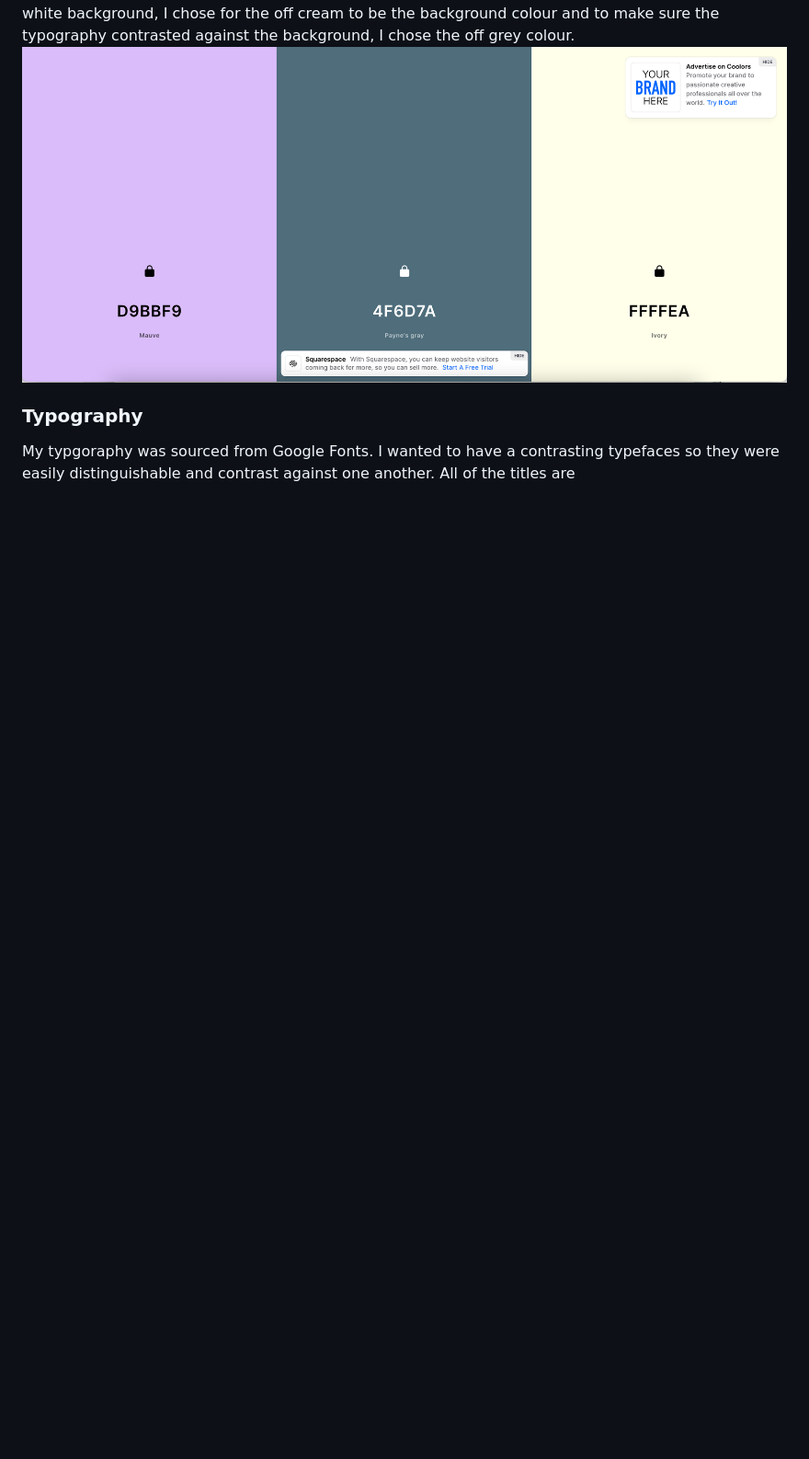
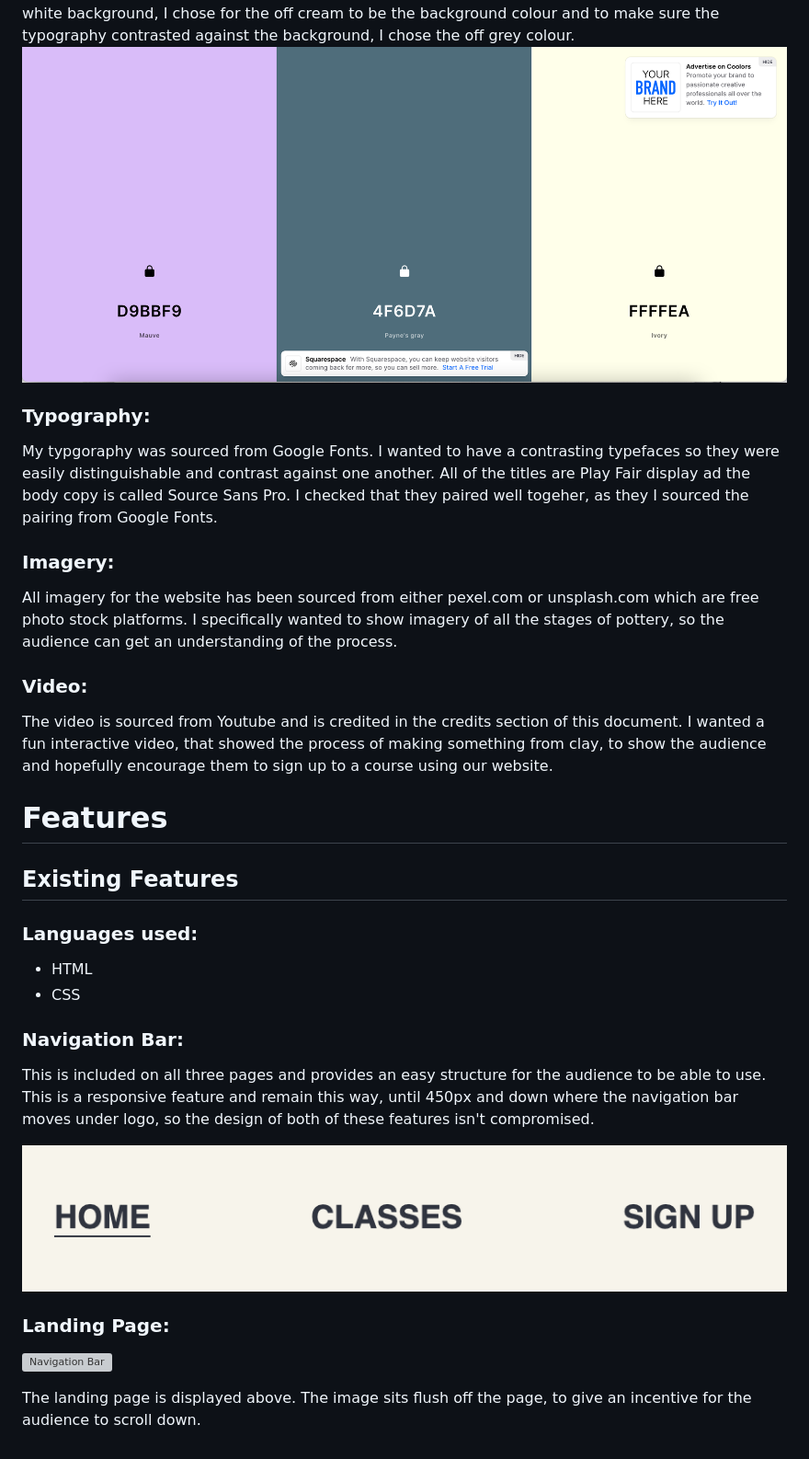
Before and after one commit to SaskiaPacker/potters-club, a Markdown page: README.md, the part around the change printed below. Shown: that part at 92% size. Drawn GitHub-style; pictures changed too: assets/images-readme/nav-bar-screenshot.png (added); blank space fills up the shorter version; grey boxes are pictures that could not be loaded.

```diff
--- a/README.md
+++ b/README.md
@@ -47,5 +64,27 @@ I cerated my wireframes by hand, sketching out the layout and flow of the websit
 The colour pallette was sourced from coolors.co. I wanted to keep the colour theme very muted, to give the essence of earth-toned and remind the audience they would be working with nautral materials. To make the audience feel relaxed when they opened the webpage and take away the harsh white background, I chose for the off cream to be the background colour and to make sure the typography contrasted against the background, I chose the off grey colour.
 ![Colour Pallette](/assets/images-readme/colour-palette.png)
 
-### Typography
-My typgoraphy was sourced from Google Fonts. I wanted to have a contrasting typefaces so they were easily distinguishable and contrast against one another. All of the titles are
+### Typography:
+My typgoraphy was sourced from Google Fonts. I wanted to have a contrasting typefaces so they were easily distinguishable and contrast against one another. All of the titles are Play Fair display ad the body copy is called Source Sans Pro. I checked that they paired well togeher, as they I sourced the pairing from Google Fonts.
+
+### Imagery:
+All imagery for the website has been sourced from either pexel.com or unsplash.com which are free photo stock platforms. I specifically wanted to show imagery of all the stages of pottery, so the audience can get an understanding of the process.
+
+### Video:
+The video is sourced from Youtube and is credited in the credits section of this document. I wanted a fun interactive video, that showed the process of making something from clay, to show the audience and hopefully encourage them to sign up to a course using our website.
+
+# Features
+## Existing Features
+### Languages  used:
+- HTML
+- CSS
+
+### Navigation Bar:
+This is included on all three pages and provides an easy structure for the audience to be able to use. This is a responsive feature and remain this way, until 450px and down where the navigation bar moves under logo, so the design of both of these features isn't compromised.
+
+![Navigation Bar](/assets/images-readme/nav-bar-screenshot.png)
+
+### Landing Page:
+![Navigation Bar](/assets/images-readme/landing-page-screenshot.png)
+
+The landing page is displayed above. The image sits flush off the page, to give an incentive for the audience to scroll down.
```
Also changed, not shown: other parts of README.md (+33 -16 lines), 1 other file.
